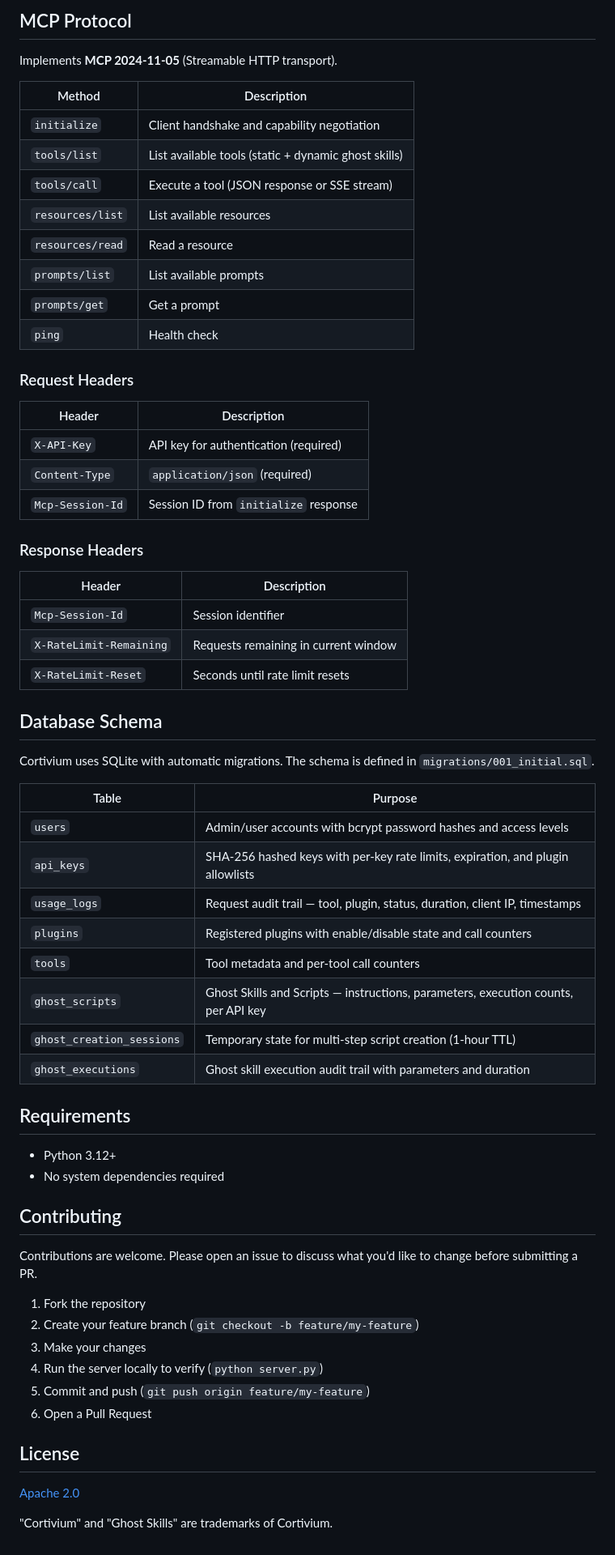
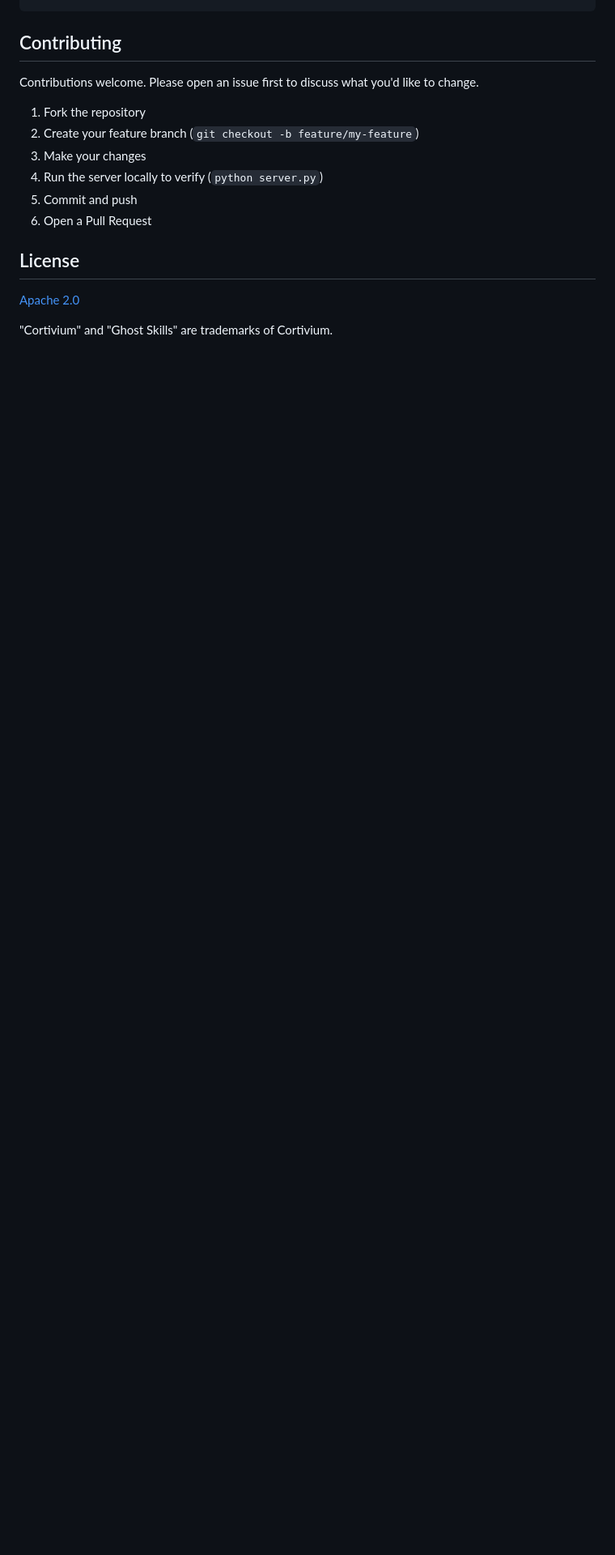
Before and after one commit to Cortivium/cortivium, a Markdown page: README.md, the part around one of its changes. Shown at 81% size. GitHub-like rendering; blank space fills up the shorter version.

````diff
--- a/README.md
+++ b/README.md
@@ -344,65 +333,14 @@ cortivium/
 ```
-
-## MCP Protocol
-
-Implements **MCP 2024-11-05** (Streamable HTTP transport).
-
-| Method | Description |
-|--------|-------------|
-| `initialize` | Client handshake and capability negotiation |
-| `tools/list` | List available tools (static + dynamic ghost skills) |
-| `tools/call` | Execute a tool (JSON response or SSE stream) |
-| `resources/list` | List available resources |
-| `resources/read` | Read a resource |
-| `prompts/list` | List available prompts |
-| `prompts/get` | Get a prompt |
-| `ping` | Health check |
-
-### Request Headers
-
-| Header | Description |
-|--------|-------------|
-| `X-API-Key` | API key for authentication (required) |
-| `Content-Type` | `application/json` (required) |
-| `Mcp-Session-Id` | Session ID from `initialize` response |
-
-### Response Headers
-
-| Header | Description |
-|--------|-------------|
-| `Mcp-Session-Id` | Session identifier |
-| `X-RateLimit-Remaining` | Requests remaining in current window |
-| `X-RateLimit-Reset` | Seconds until rate limit resets |
-
-## Database Schema
-
-Cortivium uses SQLite with automatic migrations. The schema is defined in `migrations/001_initial.sql`.
-
-| Table | Purpose |
-|-------|---------|
-| `users` | Admin/user accounts with bcrypt password hashes and access levels |
-| `api_keys` | SHA-256 hashed keys with per-key rate limits, expiration, and plugin allowlists |
-| `usage_logs` | Request audit trail — tool, plugin, status, duration, client IP, timestamps |
-| `plugins` | Registered plugins with enable/disable state and call counters |
-| `tools` | Tool metadata and per-tool call counters |
-| `ghost_scripts` | Ghost Skills and Scripts — instructions, parameters, execution counts, per API key |
-| `ghost_creation_sessions` | Temporary state for multi-step script creation (1-hour TTL) |
-| `ghost_executions` | Ghost skill execution audit trail with parameters and duration |
-
-## Requirements
-
-- Python 3.12+
-- No system dependencies required
 
 ## Contributing
 
-Contributions are welcome. Please open an issue to discuss what you'd like to change before submitting a PR.
+Contributions welcome. Please open an issue first to discuss what you'd like to change.
 
 1. Fork the repository
 2. Create your feature branch (`git checkout -b feature/my-feature`)
 3. Make your changes
 4. Run the server locally to verify (`python server.py`)
-5. Commit and push (`git push origin feature/my-feature`)
+5. Commit and push
 6. Open a Pull Request
 
 ## License
````
Also changed, not shown: other parts of README.md (+142 -153 lines).
